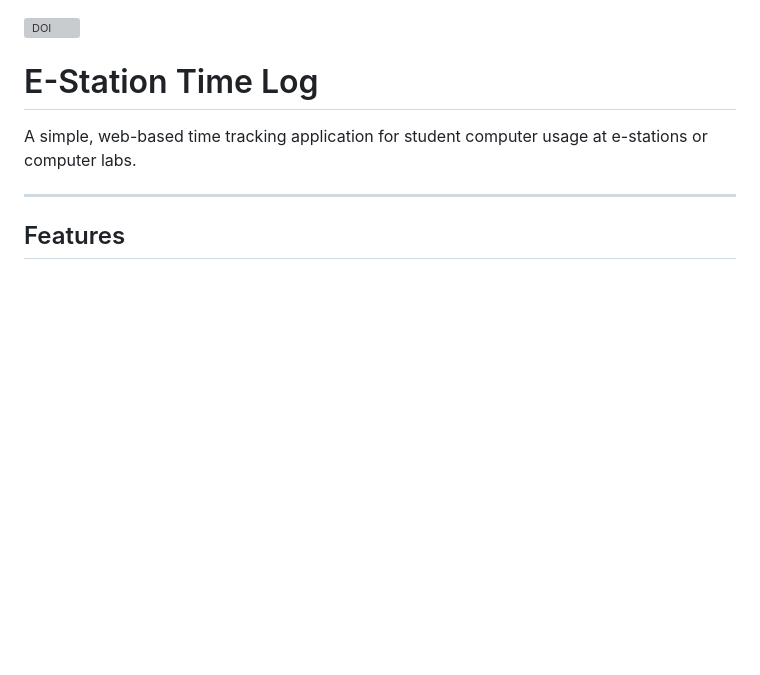
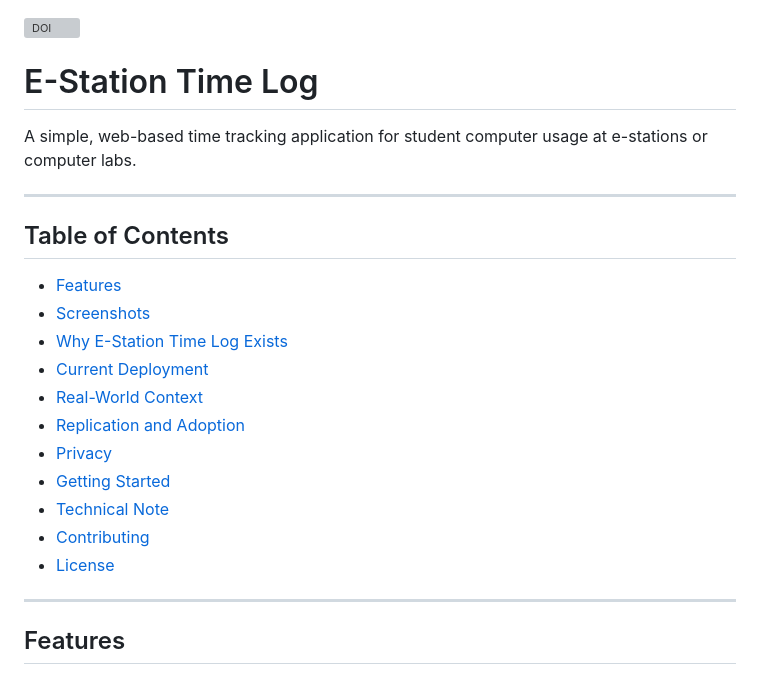
Before and after one commit to dtr-kalfer/e-station, a Markdown page: README.md, the part around the change. Drawn GitHub-style; blank space fills up the shorter version; grey boxes are pictures that could not be loaded.

Commit message:
update: README.md add table of contents.

```diff
--- a/README.md
+++ b/README.md
@@ -2,6 +2,21 @@
 # E-Station Time Log
 
 A simple, web-based time tracking application for student computer usage at e-stations or computer labs.
+
+---
+## Table of Contents
+
+-  [Features](#features)
+-  [Screenshots](README#screenshots)
+-  [Why E-Station Time Log Exists](#why-e-station-time-log-exists)
+-  [Current Deployment](#current-deployment)
+-  [Real-World Context](#real-world-context)
+-  [Replication and Adoption](#replication-and-adoption)
+-  [Privacy](#privacy)
+-  [Getting Started](#getting-started)
+-  [Technical Note](#technical-note)
+-  [Contributing](#contributing)
+-  [License](#license)
 
 ---
 ## Features
```
